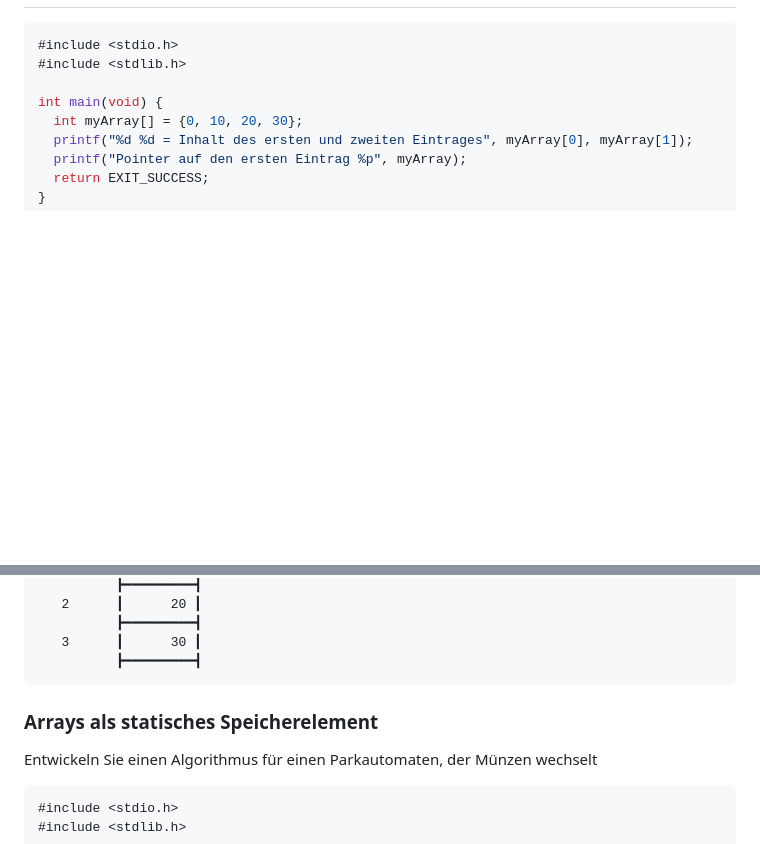
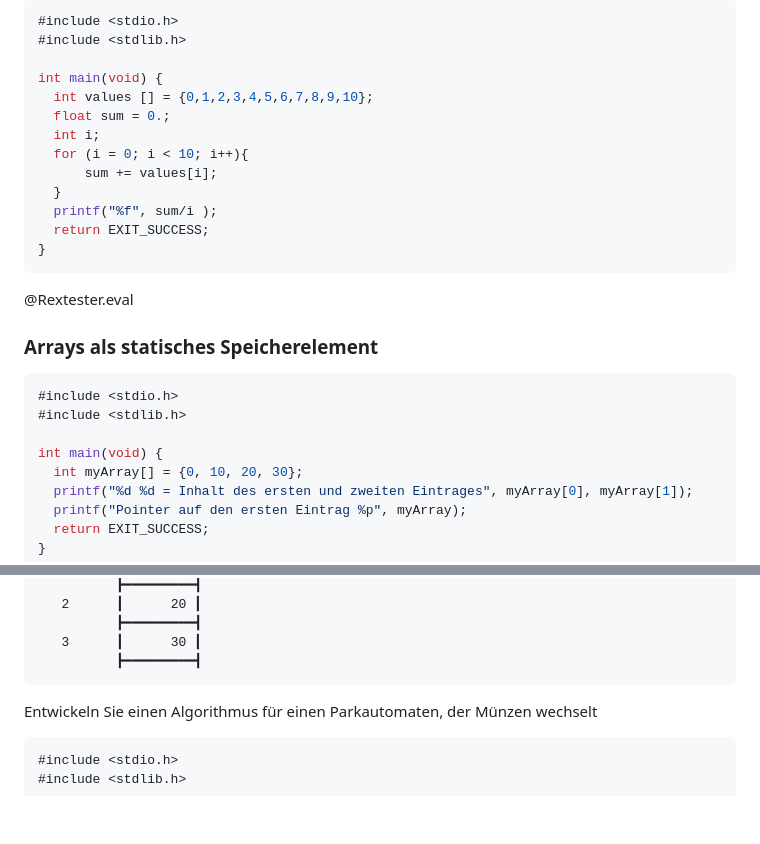
Before and after one commit to TUBAF-IfI-LiaScript/VL_EAVD, a Markdown page: 09_DynamischeSpeicherverwaltung.md, 2 parts joined by grey strips. Drawn GitHub-style; blank space fills up the shorter version.

`````diff
--- a/09_DynamischeSpeicherverwaltung.md
+++ b/09_DynamischeSpeicherverwaltung.md
@@ -175,3 +262,21 @@ https://en.cppreference.com/w/c/header
+```cpp                     LogischerFehler.c
+#include <stdio.h>
+#include <stdlib.h>
+
+int main(void) {
+  int values [] = {0,1,2,3,4,5,6,7,8,9,10};
+  float sum = 0.;
+  int i;
+  for (i = 0; i < 10; i++){
+      sum += values[i];
+  }
+  printf("%f", sum/i );
+  return EXIT_SUCCESS;
+}
+```
+@Rextester.eval
+
+### Arrays als statisches Speicherelement
 <!--
 comment: Beispielcode um Schleife ergänzen, zum Beispiel Multiplikation aller Elemente
 -->
@@ -207,8 +312,6 @@ style="width: 70%; max-width: 460px; display: block; margin-left: auto; margin-r
    3      ┃      30 ┃
           ┣━━━━━━━━━┫
 ````
-
-### Arrays als statisches Speicherelement
 
 Entwickeln Sie einen Algorithmus für einen Parkautomaten, der Münzen wechselt
 
`````
Also changed, not shown: other parts of 09_DynamischeSpeicherverwaltung.md (+119 -0 lines), img/memoryLayoutC.jpg (added), 1 other file.
